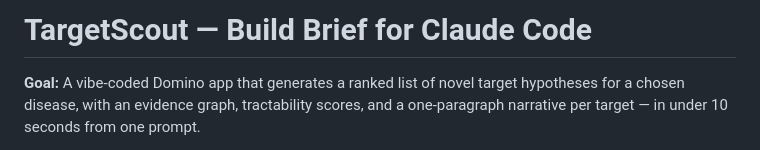
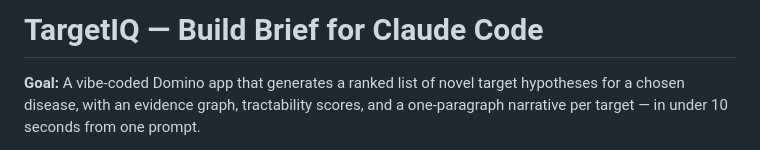
Before and after one commit to ddl-matthew-tendler/target_scout, a Markdown page: TargetScout_BUILD_BRIEF copy.md, the part around the change. Drawn GitHub-style.

Commit message:
Update doc files to TargetIQ
Co-Authored-By: Claude Sonnet 4.6 <noreply@anthropic.com>

```diff
--- a/TargetScout_BUILD_BRIEF copy.md
+++ b/TargetScout_BUILD_BRIEF copy.md
@@ -1,4 +1,4 @@
-# TargetScout — Build Brief for Claude Code
+# TargetIQ — Build Brief for Claude Code
 
 **Goal:** A vibe-coded Domino app that generates a ranked list of novel target hypotheses for a chosen disease, with an evidence graph, tractability scores, and a one-paragraph narrative per target — in under 10 seconds from one prompt.
 
```
Also changed, not shown: UX_REVIEW.md (+1 -1 lines).
